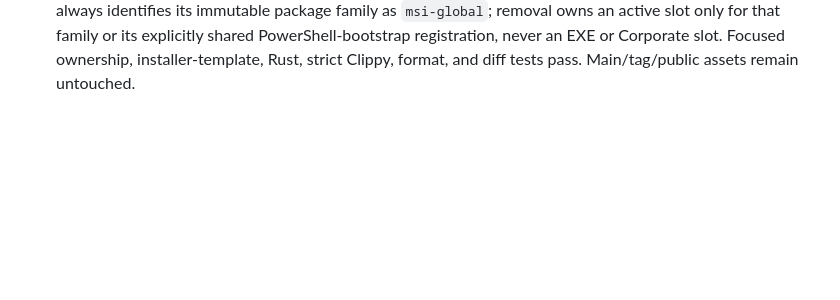
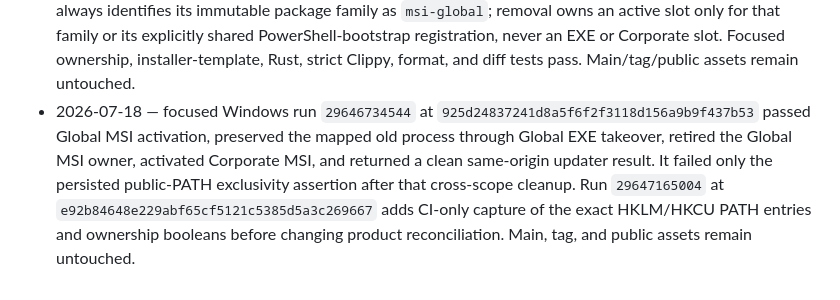
Before and after one commit to RealEmmettS/goose, a Markdown page: docs/readiness/v1.2.0-readiness.md, the part around the change. GitHub-like rendering; blank space fills up the shorter version.

Commit message:
docs(readiness): record Windows takeover progress

```diff
--- a/docs/readiness/v1.2.0-readiness.md
+++ b/docs/readiness/v1.2.0-readiness.md
@@ -216,3 +216,11 @@ startup a windowless native launch path without changing intentional CLI behavio
   or its explicitly shared PowerShell-bootstrap registration, never an EXE or Corporate slot.
   Focused ownership, installer-template, Rust, strict Clippy, format, and diff tests pass.
   Main/tag/public assets remain untouched.
+- 2026-07-18 — focused Windows run `29646734544` at
+  `925d24837241d8a5f6f2f3118d156a9b9f437b53` passed Global MSI activation, preserved the
+  mapped old process through Global EXE takeover, retired the Global MSI owner, activated
+  Corporate MSI, and returned a clean same-origin updater result. It failed only the persisted
+  public-PATH exclusivity assertion after that cross-scope cleanup. Run `29647165004` at
+  `e92b84648e229abf65cf5121c5385d5a3c269667` adds CI-only capture of the exact HKLM/HKCU PATH
+  entries and ownership booleans before changing product reconciliation. Main, tag, and public
+  assets remain untouched.
```
Also changed, not shown: .tasks/tasks/r120.md (+1 -0 lines), .tasks/tasks/u31.md (+1 -0 lines).
